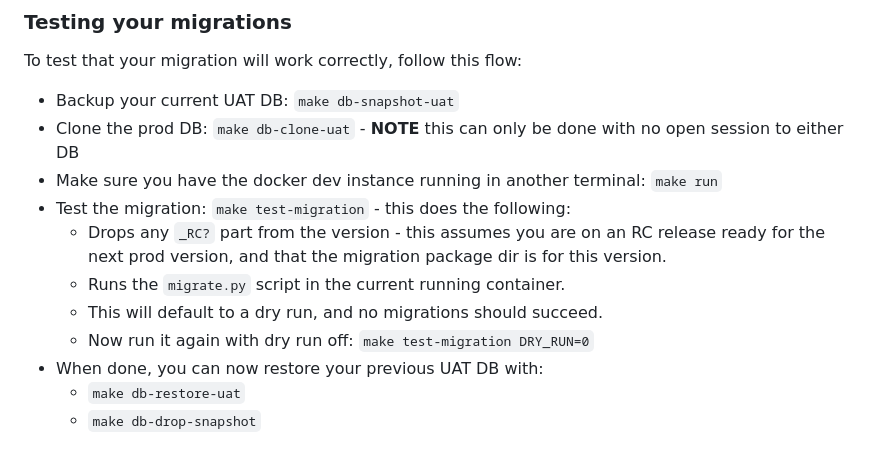
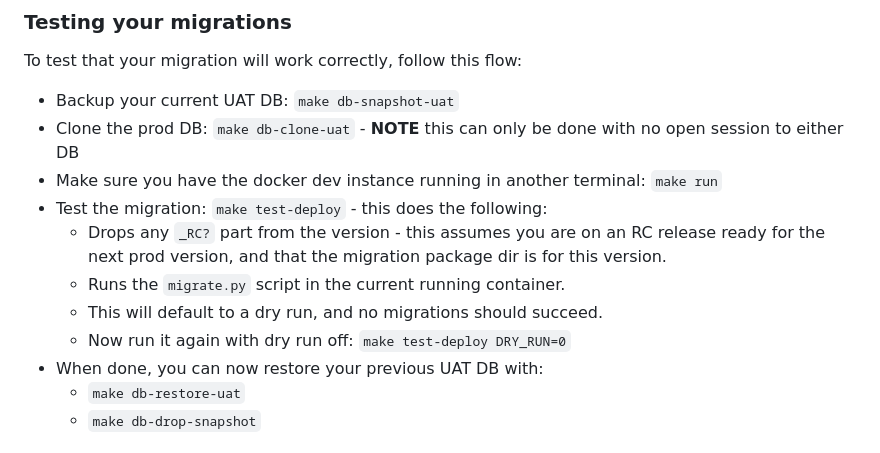
Before and after one commit to fitzterra/battery-capacity-meter-ui, a Markdown page: doc/DEVELOPMENT.md, the part around the change. Rendered like a GitHub page.

Commit message:
Development doc update

```diff
--- a/doc/DEVELOPMENT.md
+++ b/doc/DEVELOPMENT.md
@@ -173,13 +173,13 @@ To test that your migration will work correctly, follow this flow:
 * Clone the prod DB: `make db-clone-uat` - **NOTE** this can only be done with
     no open session to either DB
 * Make sure you have the docker dev instance running in another terminal: `make run`
-* Test the migration: `make test-migration` - this does the following:
+* Test the migration: `make test-deploy` - this does the following:
     * Drops any `_RC?` part from the version - this assumes you are on an RC
         release ready for the next prod version, and that the migration package
         dir is for this version.
     * Runs the `migrate.py` script in the current running container.
     * This will default to a dry run, and no migrations should succeed.
-    * Now run it again with dry run off: `make test-migration DRY_RUN=0`
+    * Now run it again with dry run off: `make test-deploy DRY_RUN=0`
 * When done, you can now restore your previous UAT DB with:
     * `make db-restore-uat`
     * `make db-drop-snapshot`
```
